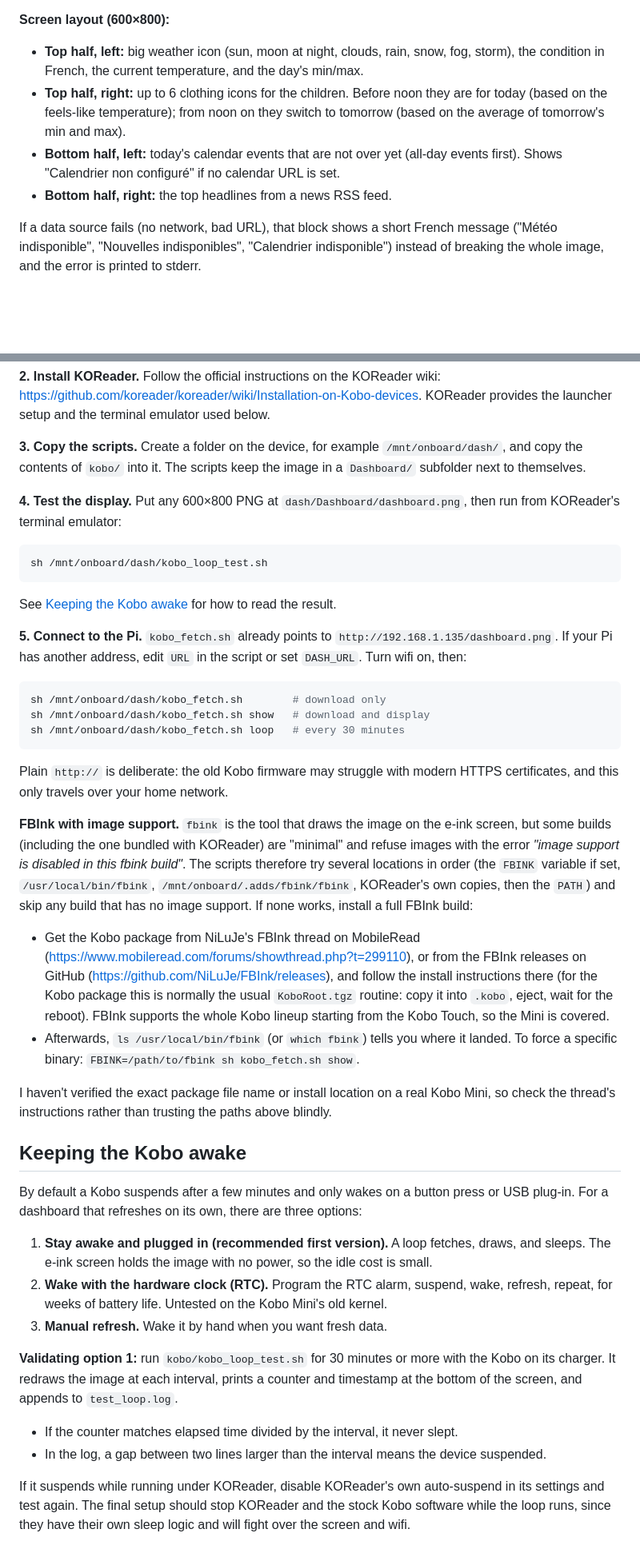
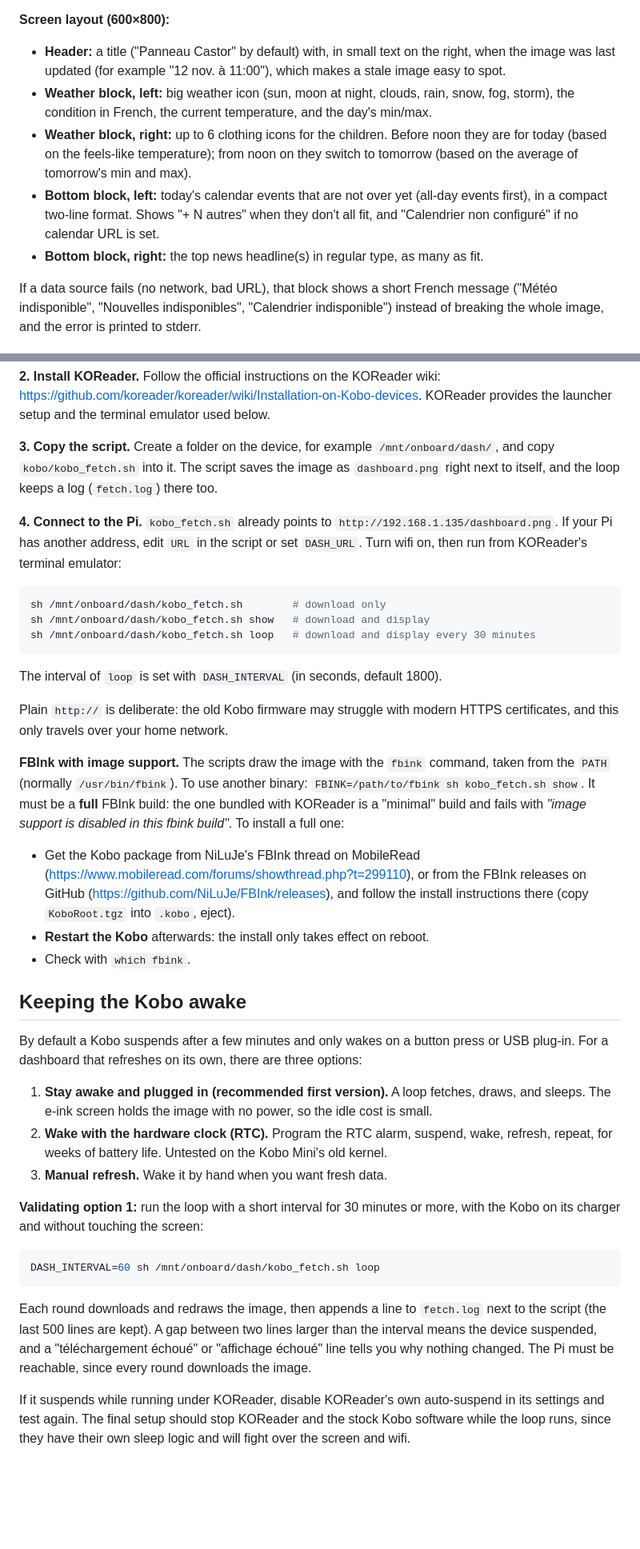
Before and after one commit to ctaschereau/kobo_dashboard, a Markdown page: README.md, 2 parts joined by grey strips. Shown at 80% size. GitHub-like rendering; blank space fills up the shorter version.

````diff
--- a/README.md
+++ b/README.md
@@ -41,14 +41,18 @@ change than anything running on a 2012 e-reader.
 
 **Screen layout (600×800):**
 
-- **Top half, left:** big weather icon (sun, moon at night, clouds, rain, snow, fog,
+- **Header:** a title ("Panneau Castor" by default) with, in small text on the right, when
+  the image was last updated (for example "12 nov. à 11:00"), which makes a stale image easy
+  to spot.
+- **Weather block, left:** big weather icon (sun, moon at night, clouds, rain, snow, fog,
   storm), the condition in French, the current temperature, and the day's min/max.
-- **Top half, right:** up to 6 clothing icons for the children. Before noon they are for
+- **Weather block, right:** up to 6 clothing icons for the children. Before noon they are for
   today (based on the feels-like temperature); from noon on they switch to tomorrow
   (based on the average of tomorrow's min and max).
-- **Bottom half, left:** today's calendar events that are not over yet (all-day events
-  first). Shows "Calendrier non configuré" if no calendar URL is set.
-- **Bottom half, right:** the top headlines from a news RSS feed.
+- **Bottom block, left:** today's calendar events that are not over yet (all-day events
+  first), in a compact two-line format. Shows "+ N autres" when they don't all fit, and
+  "Calendrier non configuré" if no calendar URL is set.
+- **Bottom block, right:** the top news headline(s) in regular type, as many as fit.
 
 If a data source fails (no network, bad URL), that block shows a short French message
 ("Météo indisponible", "Nouvelles indisponibles", "Calendrier indisponible") instead of
@@ -251,50 +257,37 @@ version, an intermediate firmware may be needed.)
 <https://github.com/koreader/koreader/wiki/Installation-on-Kobo-devices>. KOReader provides
 the launcher setup and the terminal emulator used below.
 
-**3. Copy the scripts.** Create a folder on the device, for example `/mnt/onboard/dash/`,
-and copy the contents of `kobo/` into it. The scripts keep the image in a `Dashboard/`
-subfolder next to themselves.
+**3. Copy the script.** Create a folder on the device, for example `/mnt/onboard/dash/`, and
+copy `kobo/kobo_fetch.sh` into it. The script saves the image as `dashboard.png` right next to
+itself, and the loop keeps a log (`fetch.log`) there too.
 
-**4. Test the display.** Put any 600×800 PNG at `dash/Dashboard/dashboard.png`, then run
-from KOReader's terminal emulator:
-
-```sh
-sh /mnt/onboard/dash/kobo_loop_test.sh
-```
-
-See [Keeping the Kobo awake](#keeping-the-kobo-awake) for how to read the result.
-
-**5. Connect to the Pi.** `kobo_fetch.sh` already points to
+**4. Connect to the Pi.** `kobo_fetch.sh` already points to
 `http://192.168.1.135/dashboard.png`. If your Pi has another address, edit `URL` in the
-script or set `DASH_URL`. Turn wifi on, then:
+script or set `DASH_URL`. Turn wifi on, then run from KOReader's terminal emulator:
 
 ```sh
 sh /mnt/onboard/dash/kobo_fetch.sh        # download only
 sh /mnt/onboard/dash/kobo_fetch.sh show   # download and display
-sh /mnt/onboard/dash/kobo_fetch.sh loop   # every 30 minutes
+sh /mnt/onboard/dash/kobo_fetch.sh loop   # download and display every 30 minutes
 ```
+
+The interval of `loop` is set with `DASH_INTERVAL` (in seconds, default 1800).
 
 Plain `http://` is deliberate: the old Kobo firmware may struggle with modern HTTPS
 certificates, and this only travels over your home network.
 
-**FBInk with image support.** `fbink` is the tool that draws the image on the e-ink screen,
-but some builds (including the one bundled with KOReader) are "minimal" and refuse images
-with the error *"image support is disabled in this fbink build"*. The scripts therefore try
-several locations in order (the `FBINK` variable if set, `/usr/local/bin/fbink`,
-`/mnt/onboard/.adds/fbink/fbink`, KOReader's own copies, then the `PATH`) and skip any build
-that has no image support. If none works, install a full FBInk build:
+**FBInk with image support.** The scripts draw the image with the `fbink` command, taken from
+the `PATH` (normally `/usr/bin/fbink`). To use another binary:
+`FBINK=/path/to/fbink sh kobo_fetch.sh show`. It must be a **full** FBInk build: the one
+bundled with KOReader is a "minimal" build and fails with *"image support is disabled in this
+fbink build"*. To install a full one:
 
 - Get the Kobo package from NiLuJe's FBInk thread on MobileRead
   (<https://www.mobileread.com/forums/showthread.php?t=299110>), or from the FBInk releases
   on GitHub (<https://github.com/NiLuJe/FBInk/releases>), and follow the install
-  instructions there (for the Kobo package this is normally the usual `KoboRoot.tgz`
-  routine: copy it into `.kobo`, eject, wait for the reboot). FBInk supports the whole Kobo
-  lineup starting from the Kobo Touch, so the Mini is covered.
-- Afterwards, `ls /usr/local/bin/fbink` (or `which fbink`) tells you where it landed. To force
-  a specific binary: `FBINK=/path/to/fbink sh kobo_fetch.sh show`.
-
-I haven't verified the exact package file name or install location on a real Kobo Mini, so
-check the thread's instructions rather than trusting the paths above blindly.
+  instructions there (copy `KoboRoot.tgz` into `.kobo`, eject).
+- **Restart the Kobo** afterwards: the install only takes effect on reboot.
+- Check with `which fbink`.
 
 ## Keeping the Kobo awake
 
@@ -307,12 +300,17 @@ plug-in. For a dashboard that refreshes on its own, there are three options:
    repeat, for weeks of battery life. Untested on the Kobo Mini's old kernel.
 3. **Manual refresh.** Wake it by hand when you want fresh data.
 
-**Validating option 1:** run `kobo/kobo_loop_test.sh` for 30 minutes or more with the Kobo on
-its charger. It redraws the image at each interval, prints a counter and timestamp at the
-bottom of the screen, and appends to `test_loop.log`.
+**Validating option 1:** run the loop with a short interval for 30 minutes or more, with the
+Kobo on its charger and without touching the screen:
 
-- If the counter matches elapsed time divided by the interval, it never slept.
-- In the log, a gap between two lines larger than the interval means the device suspended.
+```sh
+DASH_INTERVAL=60 sh /mnt/onboard/dash/kobo_fetch.sh loop
+```
+
+Each round downloads and redraws the image, then appends a line to `fetch.log` next to the
+script (the last 500 lines are kept). A gap between two lines larger than the interval means
+the device suspended, and a "téléchargement échoué" or "affichage échoué" line tells you why
+nothing changed. The Pi must be reachable, since every round downloads the image.
 
 If it suspends while running under KOReader, disable KOReader's own auto-suspend in its
 settings and test again. The final setup should stop KOReader and the stock Kobo software
````
Also changed, not shown: other parts of README.md (+27 -9 lines), docs/preview-day.png, docs/preview-night.png, 5 other files.
